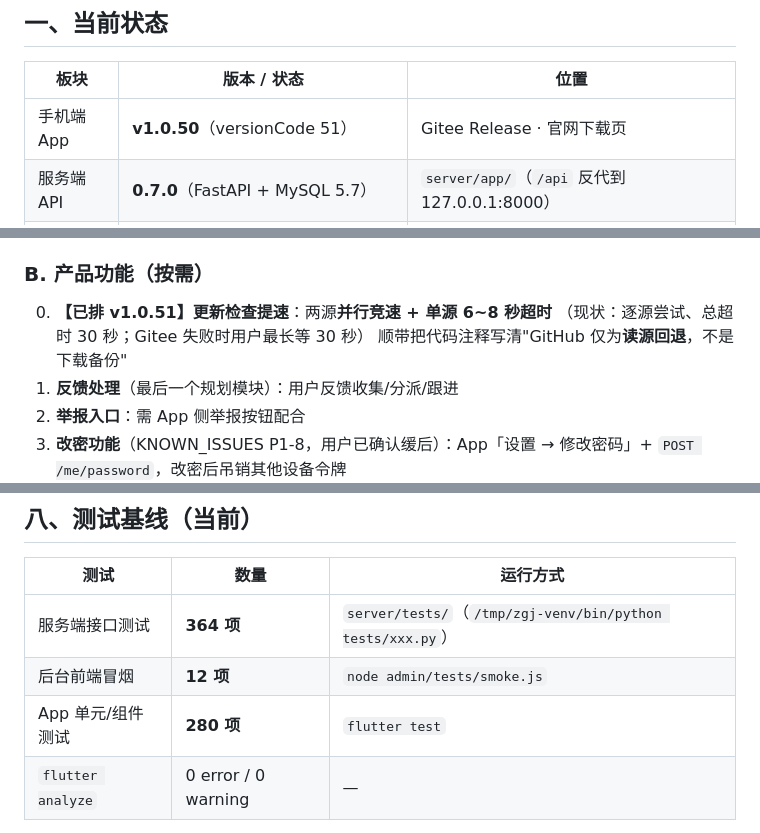
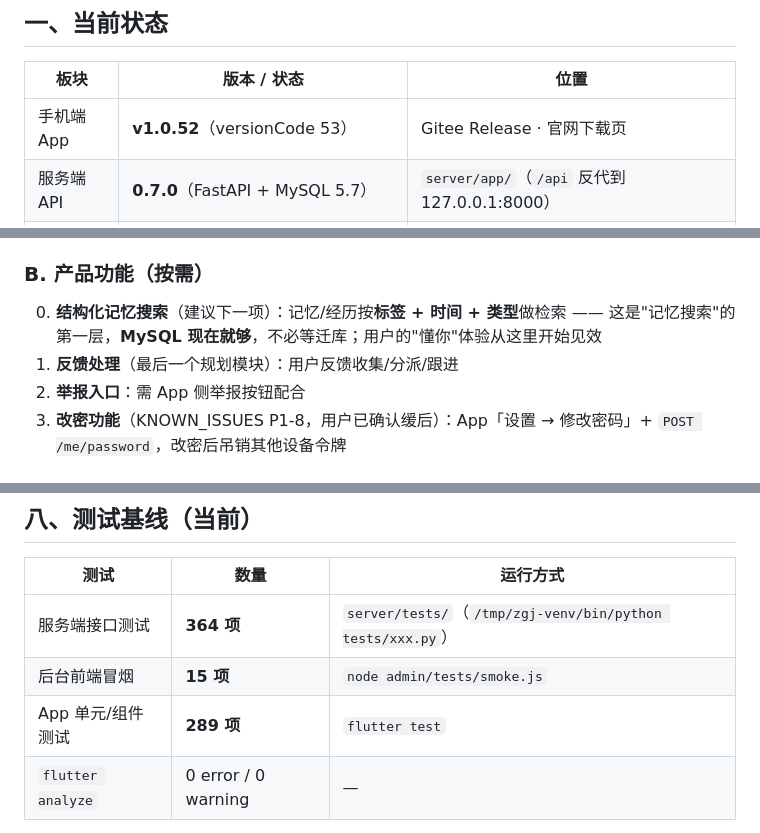
Before and after one commit to exoxiexie/zhiguanjia, a Markdown page: 项目台账.md, 3 parts joined by grey strips. Drawn GitHub-style.

Commit message:
docs(台账): 状态更新到 v1.0.52 + 待办调整
- 当前状态：App v1.0.52（versionCode 53）
- 测试基线：App 289 项、后台前端冒烟 15 项（原记 280/12）
- 待办 B.0 由"更新检查提速（已随 v1.0.51/52 交付）"改为下一项建议：
  **结构化记忆搜索**（记忆/经历按标签+时间+类型检索，MySQL 即可，不必等迁库）
- 决策表补记 D12：更新检查的超时定值与"提速来自并行而非调小超时"的原因

```diff
--- a/项目台账.md
+++ b/项目台账.md
@@ -20,7 +20,7 @@
 
 | 板块 | 版本 / 状态 | 位置 |
 |---|---|---|
-| 手机端 App | **v1.0.50**（versionCode 51） | Gitee Release · 官网下载页 |
+| 手机端 App | **v1.0.52**（versionCode 53） | Gitee Release · 官网下载页 |
 | 服务端 API | **0.7.0**（FastAPI + MySQL 5.7） | `server/app/`（`/api` 反代到 127.0.0.1:8000） |
 | 官网 + 博客 | 静态站（`build.py` 构建） | http://8.137.71.241/ · `/blog/` |
 | **管理后台** | 9 个模块（独立产品） | http://8.137.71.241/admin/ |
@@ -79,9 +80,8 @@
 4. 官网设置 `ALLOW_INDEX=True`（允许搜索引擎收录）
 
 ### B. 产品功能（按需）
-0. **【已排 v1.0.51】更新检查提速**：两源**并行竞速 + 单源 6~8 秒超时**
-   （现状：逐源尝试、总超时 30 秒；Gitee 失败时用户最长等 30 秒）
-   顺带把代码注释写清"GitHub 仅为**读源回退**，不是下载备份"
+0. **结构化记忆搜索**（建议下一项）：记忆/经历按**标签 + 时间 + 类型**做检索
+   —— 这是"记忆搜索"的第一层，**MySQL 现在就够**，不必等迁库；用户的"懂你"体验从这里开始见效
 1. **反馈处理**（最后一个规划模块）：用户反馈收集/分派/跟进
 2. **举报入口**：需 App 侧举报按钮配合
 3. **改密功能**（KNOWN_ISSUES P1-8，用户已确认缓后）：App「设置 → 修改密码」+ `POST /me/password`，改密后吊销其他设备令牌
@@ -217,8 +217,8 @@ versionCode 单调递增绝不回退。
 | 测试 | 数量 | 运行方式 |
 |---|---|---|
 | 服务端接口测试 | **364 项** | `server/tests/`（`/tmp/zgj-venv/bin/python tests/xxx.py`） |
-| 后台前端冒烟 | **12 项** | `node admin/tests/smoke.js` |
-| App 单元/组件测试 | **280 项** | `flutter test` |
+| 后台前端冒烟 | **15 项** | `node admin/tests/smoke.js` |
+| App 单元/组件测试 | **289 项** | `flutter test` |
 | `flutter analyze` | 0 error / 0 warning | — |
 
 **改动后的最低验证标准**：相关测试 + 全量测试 + analyze 0 错 + 线上验收（脚本/接口/页面）。
```
Also changed, not shown: other parts of 项目台账.md (+2 -1 lines).
